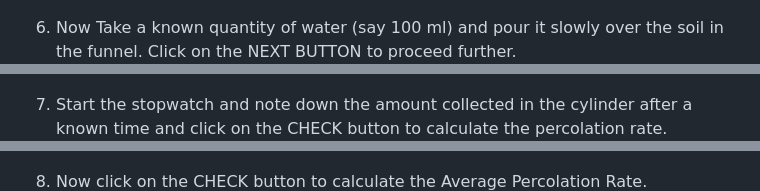
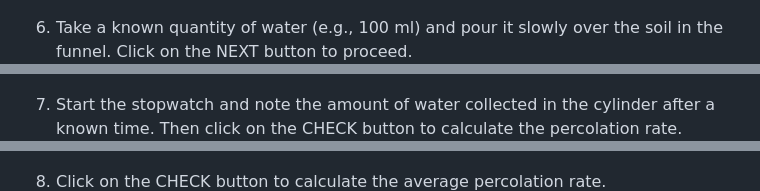
Before and after one commit to virtual-labs/exp-percolation-test-nitk, a Markdown page: experiment/procedure.md, 3 parts joined by grey strips. Drawn GitHub-style.

```diff
--- a/experiment/procedure.md
+++ b/experiment/procedure.md
@@ -16,11 +16,11 @@
 <img src="images/pr5.png"><br>
 
-6. Now Take a known quantity of water (say 100 ml) and pour it slowly over the soil in the funnel. Click on the NEXT BUTTON to proceed further.<br>
+6. Take a known quantity of water (e.g., 100 ml) and pour it slowly over the soil in the funnel. Click on the NEXT button to proceed.<br>
 <img src="images/pr6.png"><br>
 
-7. Start the stopwatch and note down the amount collected in the cylinder after a known time and click on the CHECK button to calculate the percolation rate.<br>
+7. Start the stopwatch and note the amount of water collected in the cylinder after a known time. Then click on the CHECK button to calculate the percolation rate.<br>
 <img src="images/pr7.png"><br>
 
-8. Now click on the CHECK button to calculate the Average Percolation Rate.<br>
+8. Click on the CHECK button to calculate the average percolation rate.<br>
 <img src="images/pr8.png"><br>
 
```
Also changed, not shown: other parts of experiment/procedure.md (+6 -6 lines), experiment/references.md (+7 -5 lines), experiment/theory.md (+11 -5 lines), experiment/images/pr2.png, 2 other files.
